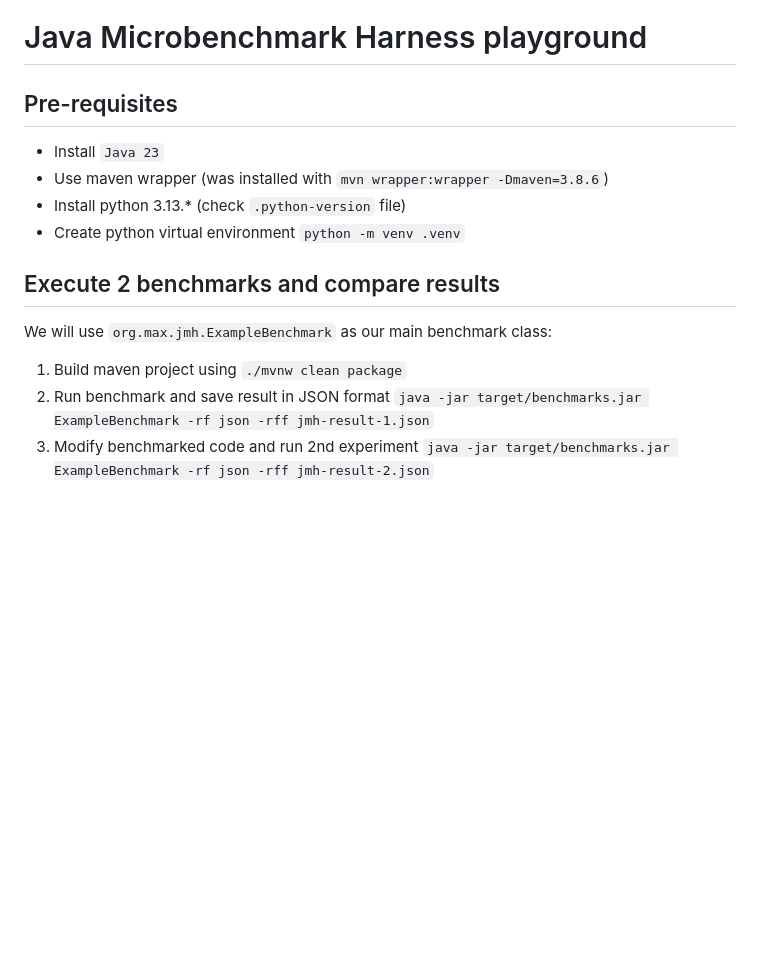
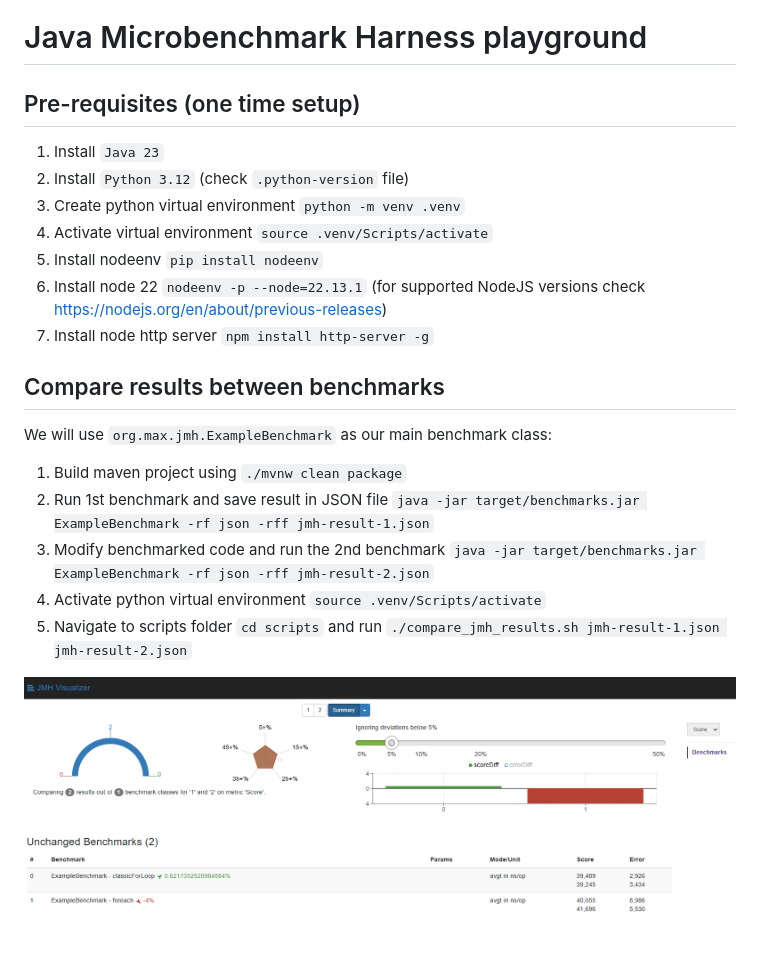
Before and after one commit to mstepan/jmh-benchmark, a Markdown page: README.md, the part around the change. GitHub-like rendering; pictures changed too: images/jmh-results-comparison.png (added); blank space fills up the shorter version.

Commit message:
Fully workign version

```diff
--- a/README.md
+++ b/README.md
@@ -1,14 +1,21 @@
 # Java Microbenchmark Harness playground
 
-## Pre-requisites
-* Install `Java 23`
-* Use maven wrapper (was installed with `mvn wrapper:wrapper -Dmaven=3.8.6`)
-* Install python 3.13.* (check `.python-version` file)
-* Create python virtual environment `python -m venv .venv`
+## Pre-requisites (one time setup)
+1. Install `Java 23`
+2. Install `Python 3.12` (check `.python-version` file)
+3. Create python virtual environment `python -m venv .venv`
+4. Activate virtual environment `source .venv/Scripts/activate`
+5. Install nodeenv `pip install nodeenv`
+6. Install node 22 `nodeenv -p --node=22.13.1` (for supported NodeJS versions check https://nodejs.org/en/about/previous-releases)
+7. Install node http server `npm install http-server -g`
 
-## Execute 2 benchmarks and compare results
+## Compare results between benchmarks
 We will use `org.max.jmh.ExampleBenchmark` as our main benchmark class:
 
 1. Build maven project using `./mvnw clean package`
-2. Run benchmark and save result in JSON format `java -jar target/benchmarks.jar ExampleBenchmark -rf json -rff jmh-result-1.json`
-3. Modify benchmarked code and run 2nd experiment `java -jar target/benchmarks.jar ExampleBenchmark -rf json -rff jmh-result-2.json`
+2. Run 1st benchmark and save result in JSON file `java -jar target/benchmarks.jar ExampleBenchmark -rf json -rff jmh-result-1.json`
+3. Modify benchmarked code and run the 2nd benchmark `java -jar target/benchmarks.jar ExampleBenchmark -rf json -rff jmh-result-2.json`
+4. Activate python virtual environment `source .venv/Scripts/activate`
+5. Navigate to scripts folder `cd scripts` and run `./compare_jmh_results.sh jmh-result-1.json jmh-result-2.json`
+
+![JMH results comparison](images/jmh-results-comparison.png)
```
Also changed, not shown: 4 other files.
